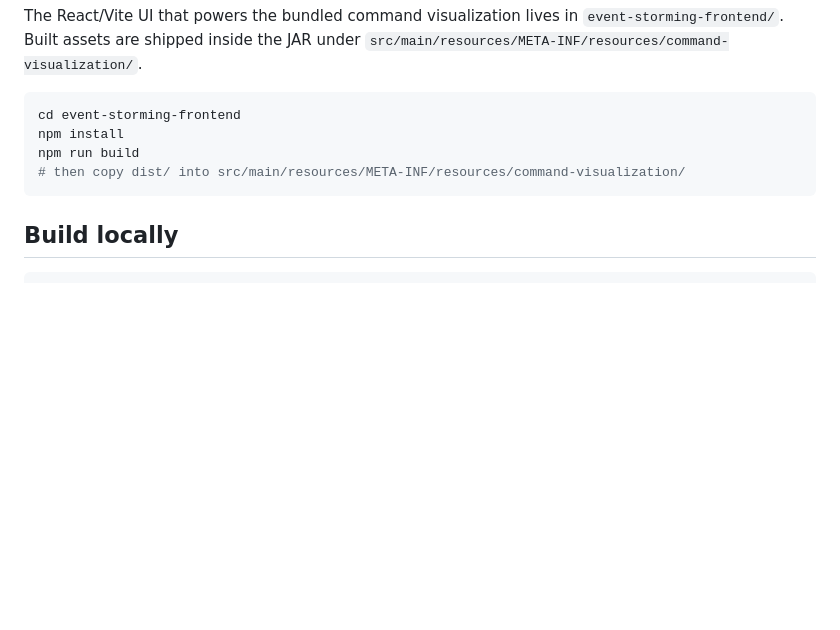
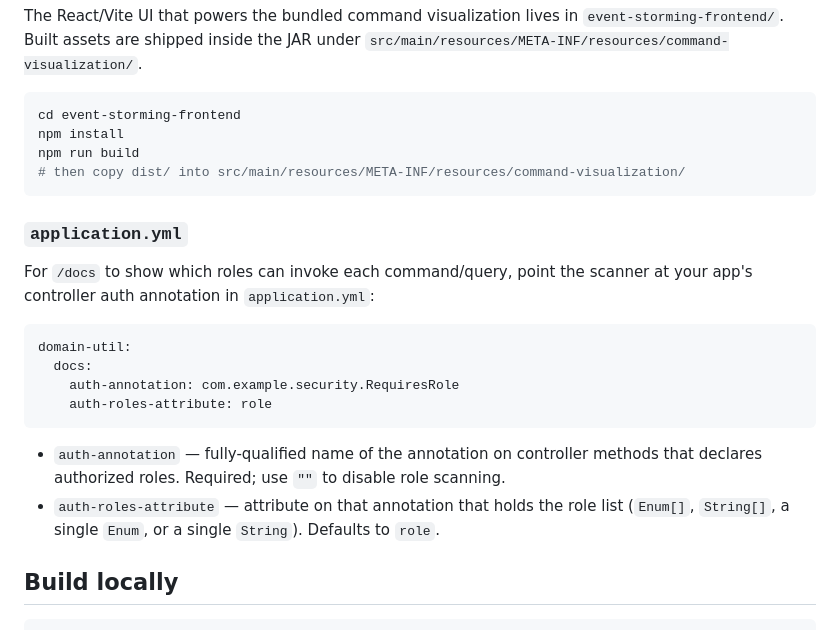
Before and after one commit to machingclee/domain.util, a Markdown page: README.md, the part around the change. GitHub-like rendering; blank space fills up the shorter version.

````diff
--- a/README.md
+++ b/README.md
@@ -121,6 +121,25 @@ npm run build
 # then copy dist/ into src/main/resources/META-INF/resources/command-visualization/
 ```
 
+### `application.yml`
+
+For `/docs` to show which roles can invoke each command/query, point the
+scanner at your app's controller auth annotation in `application.yml`:
+
+```yaml
+domain-util:
+  docs:
+    auth-annotation: com.example.security.RequiresRole
+    auth-roles-attribute: role
+```
+
+- `auth-annotation` — fully-qualified name of the annotation on controller
+  methods that declares authorized roles. Required; use `""` to disable role
+  scanning.
+- `auth-roles-attribute` — attribute on that annotation that holds the role
+  list (`Enum[]`, `String[]`, a single `Enum`, or a single `String`). Defaults
+  to `role`.
+
 ## Build locally
 
 ```bash
````
